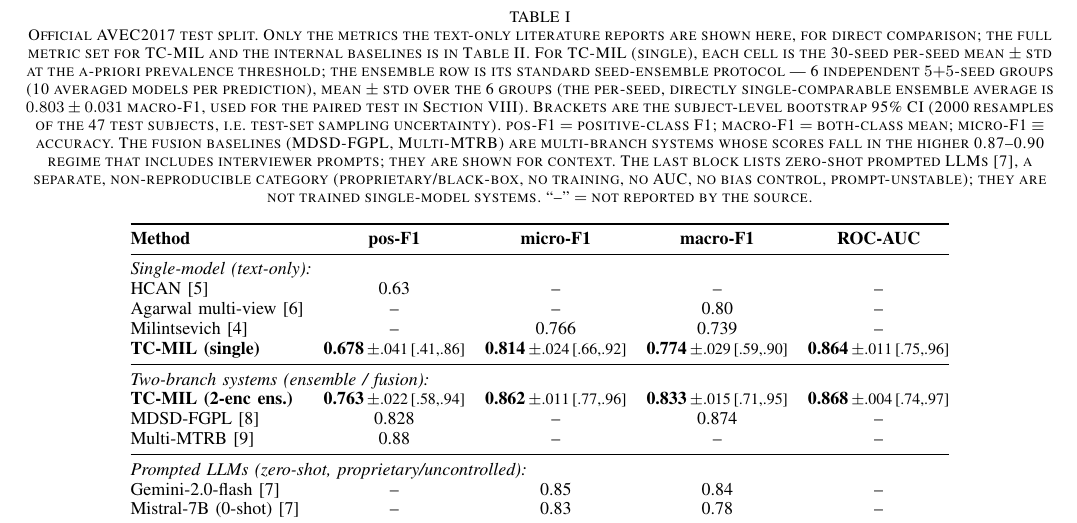
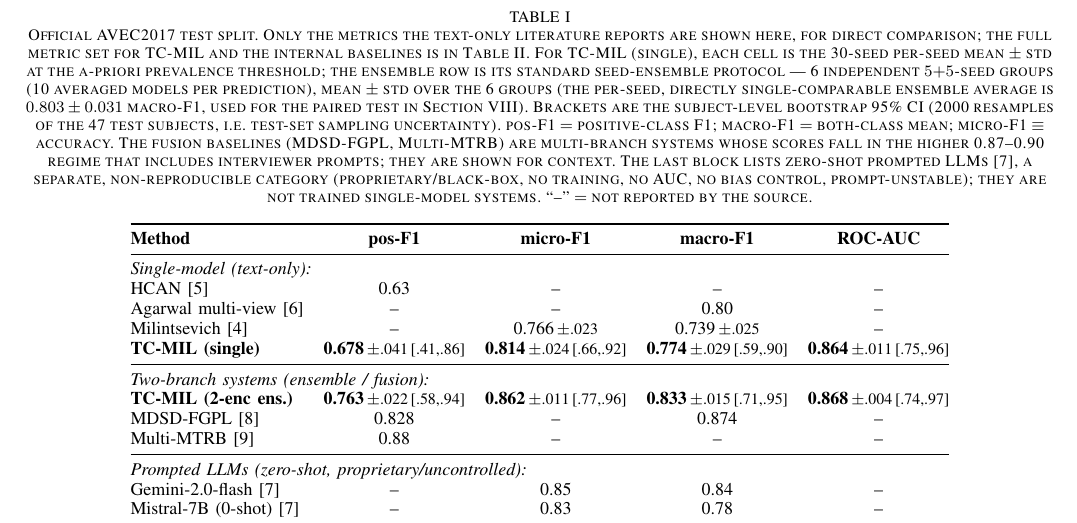
Before and after one commit to SaverioNapolitano/tcmil, a LaTeX paper (paper/paper.tex): part of page 4 of 13, cut so that both start at the same text. Compiled offline with pdfLaTeX; a missing font is replaced by an installed copy or a similar font; a LaTeX package or settings file that is missing is left out.

Commit message:
report Milintsevich std

```diff
--- a/paper/paper.tex
+++ b/paper/paper.tex
@@ -410,7 +410,7 @@ prompt-unstable); they are not trained single-model systems.
 \multicolumn{5}{@{}l}{\emph{Single-model (text-only):}} \\
 HCAN \cite{mallolragolta2019} & 0.63 & -- & -- & -- \\
 Agarwal multi-view \cite{agarwal2024} & -- & -- & 0.80 & -- \\
-Milintsevich \cite{milintsevich2023} & -- & 0.766 & 0.739 & -- \\
+Milintsevich \cite{milintsevich2023} & -- & 0.766\,{\footnotesize$\pm$.023} & 0.739\,{\footnotesize$\pm$.025} & -- \\
 \textbf{TC-MIL (single)} & \textbf{0.678}\,{\footnotesize$\pm$.041\,[.41,.86]} & \textbf{0.814}\,{\footnotesize$\pm$.024\,[.66,.92]} & \textbf{0.774}\,{\footnotesize$\pm$.029\,[.59,.90]} & \textbf{0.864}\,{\footnotesize$\pm$.011\,[.75,.96]} \\
 \midrule
 \multicolumn{5}{@{}l}{\emph{Two-branch systems (ensemble / fusion):}} \\
```
